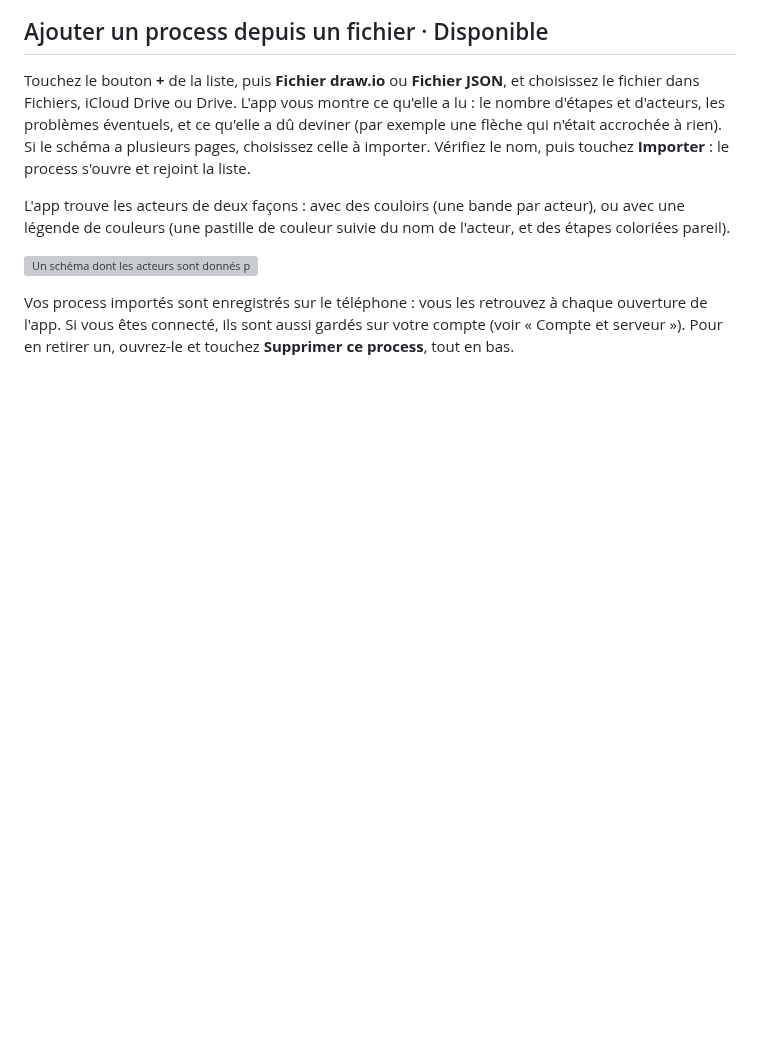
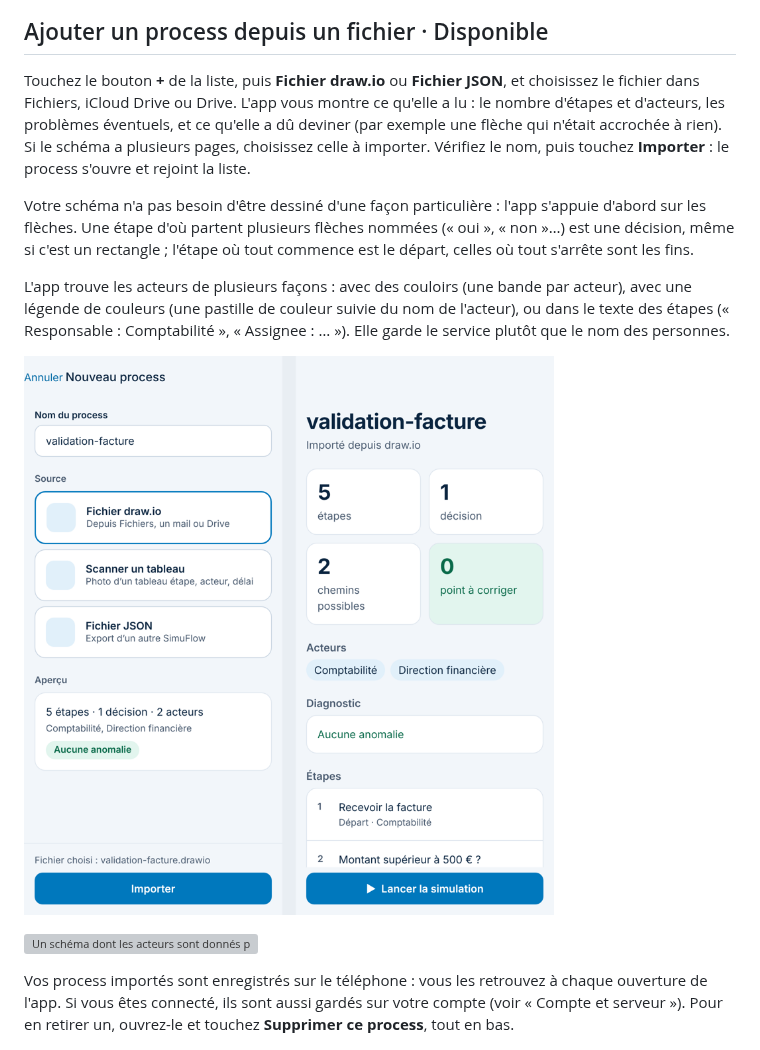
Before and after one commit to mloick/SIMUFLOW, a Markdown page: docs/fonctionnalites.md, the part around the change. Drawn GitHub-style; pictures changed too: docs/captures/etape-L1-lecture-indices.png (added); blank space fills up the shorter version; grey boxes are pictures that could not be loaded.

```diff
--- a/docs/fonctionnalites.md
+++ b/docs/fonctionnalites.md
@@ -16,7 +16,11 @@ La liste montre quatre process d'exemple, et ceux que vous importez apparaissent
 
 Touchez le bouton **+** de la liste, puis **Fichier draw.io** ou **Fichier JSON**, et choisissez le fichier dans Fichiers, iCloud Drive ou Drive. L'app vous montre ce qu'elle a lu : le nombre d'étapes et d'acteurs, les problèmes éventuels, et ce qu'elle a dû deviner (par exemple une flèche qui n'était accrochée à rien). Si le schéma a plusieurs pages, choisissez celle à importer. Vérifiez le nom, puis touchez **Importer** : le process s'ouvre et rejoint la liste.
 
-L'app trouve les acteurs de deux façons : avec des couloirs (une bande par acteur), ou avec une légende de couleurs (une pastille de couleur suivie du nom de l'acteur, et des étapes coloriées pareil).
+Votre schéma n'a pas besoin d'être dessiné d'une façon particulière : l'app s'appuie d'abord sur les flèches. Une étape d'où partent plusieurs flèches nommées (« oui », « non »…) est une décision, même si c'est un rectangle ; l'étape où tout commence est le départ, celles où tout s'arrête sont les fins.
+
+L'app trouve les acteurs de plusieurs façons : avec des couloirs (une bande par acteur), avec une légende de couleurs (une pastille de couleur suivie du nom de l'acteur), ou dans le texte des étapes (« Responsable : Comptabilité », « Assignee : … »). Elle garde le service plutôt que le nom des personnes.
+
+![Un schéma sans couleur ni losange : la décision, le départ et les acteurs sont trouvés](captures/etape-L1-lecture-indices.png)
 
 ![Un schéma dont les acteurs sont donnés par une légende de couleurs](captures/etape-9-acteurs-legende.png)
 
```
Also changed, not shown: docs/technique.md (+9 -4 lines), 5 other files.
